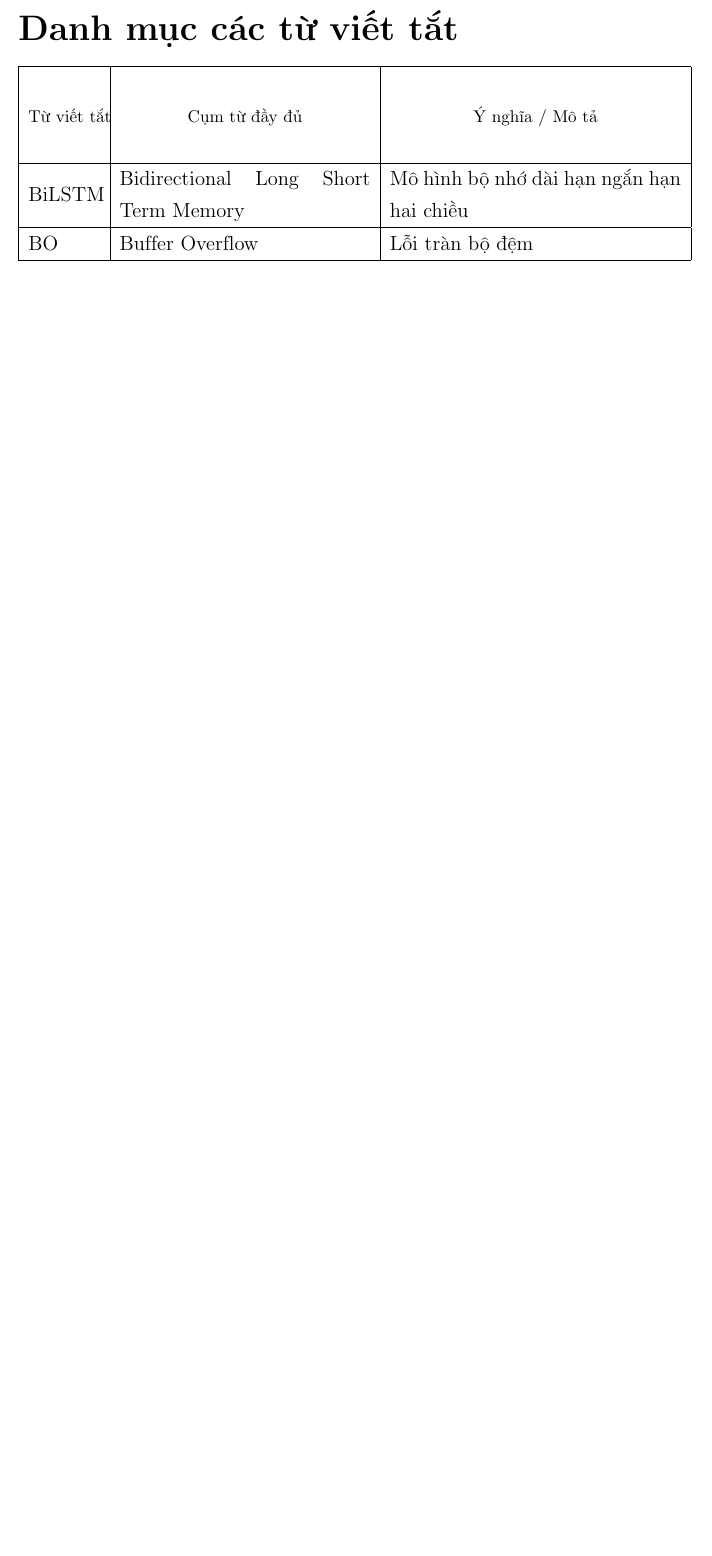
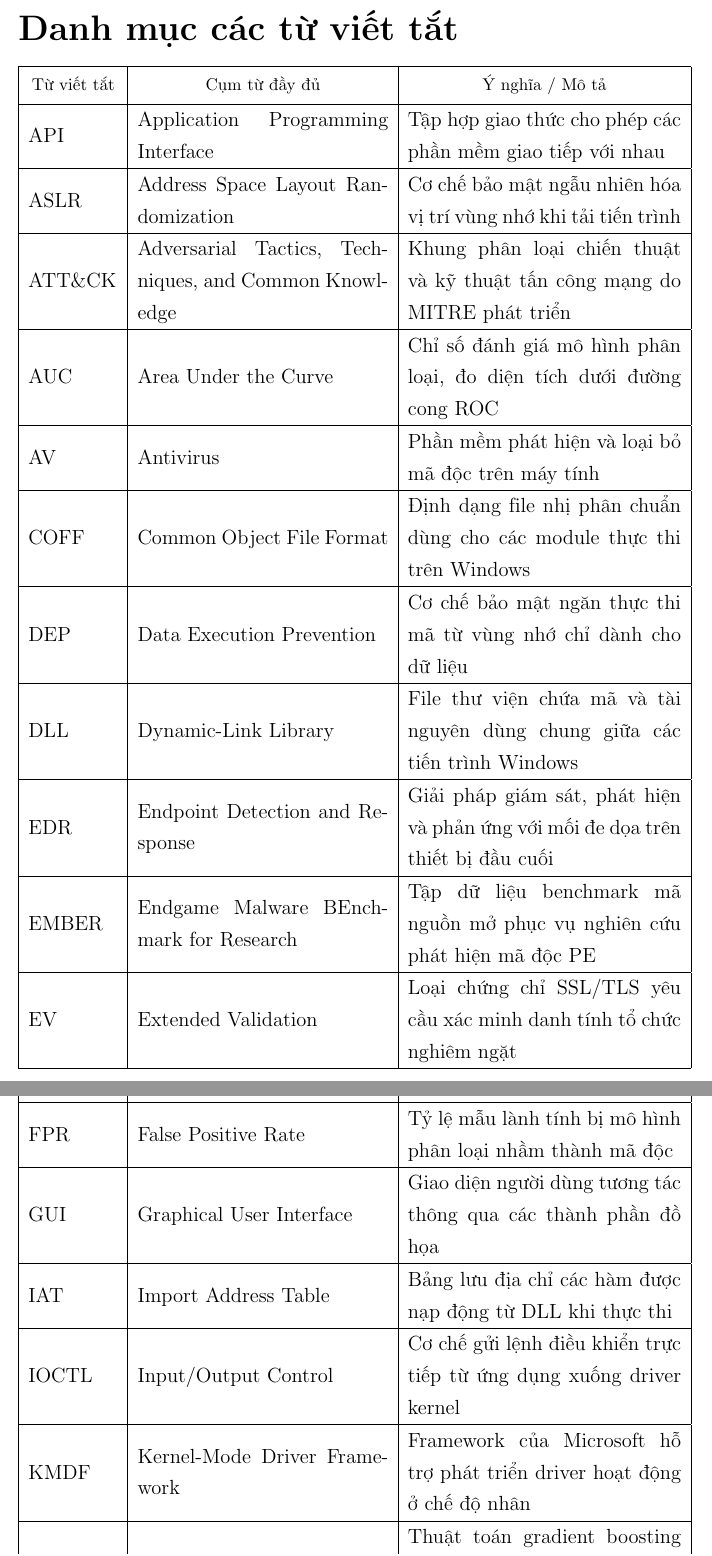
Before and after one commit to laam-egg/KLTN_22028235, a LaTeX thesis (report/thesis.tex, which reads report/chapters/glossary.tex): part of page 14 of 73 before the commit and two parts of pages 15 and 16 of 76 after it, the two joined at a grey line, cut so that both start at the same text, the shorter picture padded with empty space. Compiled offline with pdfLaTeX.

Commit message:
fix: glossary

```diff
--- a/report/chapters/glossary.tex
+++ b/report/chapters/glossary.tex
@@ -1,12 +1,34 @@
 \chapter*{Danh mục các từ viết tắt}
 \addcontentsline{toc}{chapter}{Danh mục các từ viết tắt}
 
-%\begin{tabular}{|l|l|l|l|}
-\begin{tabular}{|m{1.6cm}|m{5.6cm}|m{6.5cm}|}
-    \hline
+\begin{tabular}{|m{2.0cm}|m{5.6cm}|m{6.1cm}|}
+\hline
 \thead{Từ viết tắt} & \thead{Cụm từ đầy đủ} & \thead{Ý nghĩa / Mô tả} \\
-                    \hline
-BiLSTM & Bidirectional Long Short Term Memory & Mô hình bộ nhớ dài hạn ngắn hạn hai chiều \\    \hline
-BO & Buffer Overflow & Lỗi tràn bộ đệm \\    \hline
+\hline
+API & Application Programming Interface & Tập hợp giao thức cho phép các phần mềm giao tiếp với nhau \\ \hline
+ASLR & Address Space Layout Randomization & Cơ chế bảo mật ngẫu nhiên hóa vị trí vùng nhớ khi tải tiến trình \\ \hline
+ATT\&CK & Adversarial Tactics, Techniques, and Common Knowledge & Khung phân loại chiến thuật và kỹ thuật tấn công mạng do MITRE phát triển \\ \hline
+AUC & Area Under the Curve & Chỉ số đánh giá mô hình phân loại, đo diện tích dưới đường cong ROC \\ \hline
+AV & Antivirus & Phần mềm phát hiện và loại bỏ mã độc trên máy tính \\ \hline
+COFF & Common Object File Format & Định dạng file nhị phân chuẩn dùng cho các module thực thi trên Windows \\ \hline
+DEP & Data Execution Prevention & Cơ chế bảo mật ngăn thực thi mã từ vùng nhớ chỉ dành cho dữ liệu \\ \hline
+DLL & Dynamic-Link Library & File thư viện chứa mã và tài nguyên dùng chung giữa các tiến trình Windows \\ \hline
+EDR & Endpoint Detection and Response & Giải pháp giám sát, phát hiện và phản ứng với mối đe dọa trên thiết bị đầu cuối \\ \hline
+EMBER & Endgame Malware BEnchmark for Research & Tập dữ liệu benchmark mã nguồn mở phục vụ nghiên cứu phát hiện mã độc PE \\ \hline
+EV & Extended Validation & Loại chứng chỉ SSL/TLS yêu cầu xác minh danh tính tổ chức nghiêm ngặt \\ \hline
+\end{tabular}
 
 
+
+
+
+\begin{tabular}{|m{2.0cm}|m{5.6cm}|m{6.1cm}|}
+\hline
+\thead{Từ viết tắt} & \thead{Cụm từ đầy đủ} & \thead{Ý nghĩa / Mô tả} \\
+\hline
+FPR & False Positive Rate & Tỷ lệ mẫu lành tính bị mô hình phân loại nhầm thành mã độc \\ \hline
+GUI & Graphical User Interface & Giao diện người dùng tương tác thông qua các thành phần đồ họa \\ \hline
+IAT & Import Address Table & Bảng lưu địa chỉ các hàm được nạp động từ DLL khi thực thi \\ \hline
+IOCTL & Input/Output Control & Cơ chế gửi lệnh điều khiển trực tiếp từ ứng dụng xuống driver kernel \\ \hline
+KMDF & Kernel-Mode Driver Framework & Framework của Microsoft hỗ trợ phát triển driver hoạt động ở chế độ nhân \\ \hline
+LGBM & LightGBM & Thuật toán gradient boosting hiệu năng cao, tối ưu cho dữ liệu lớn \\ \hline
```
Also changed, not shown: report/thesis.pdf, report/chapters/glossary.tex (23 more changed lines), 5 other files.
